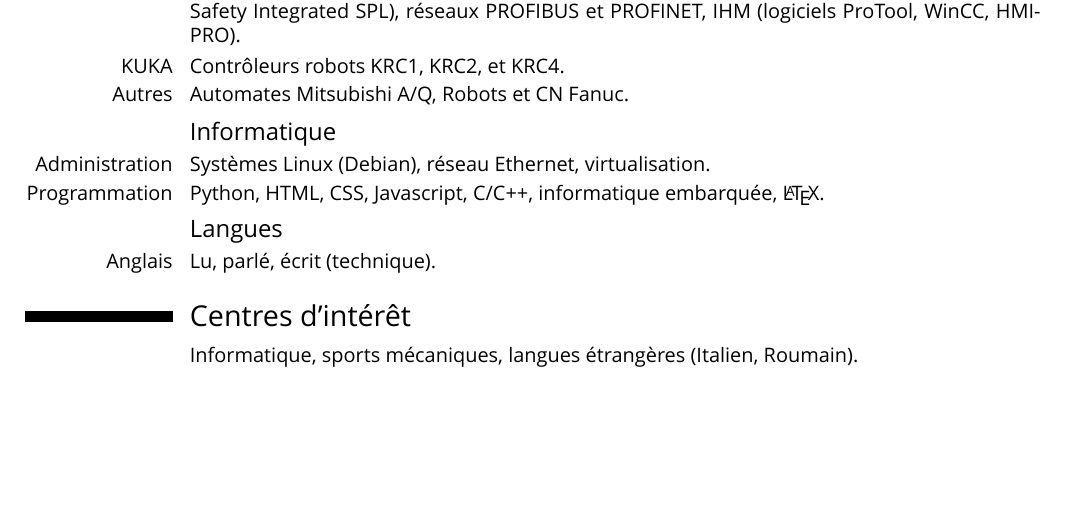
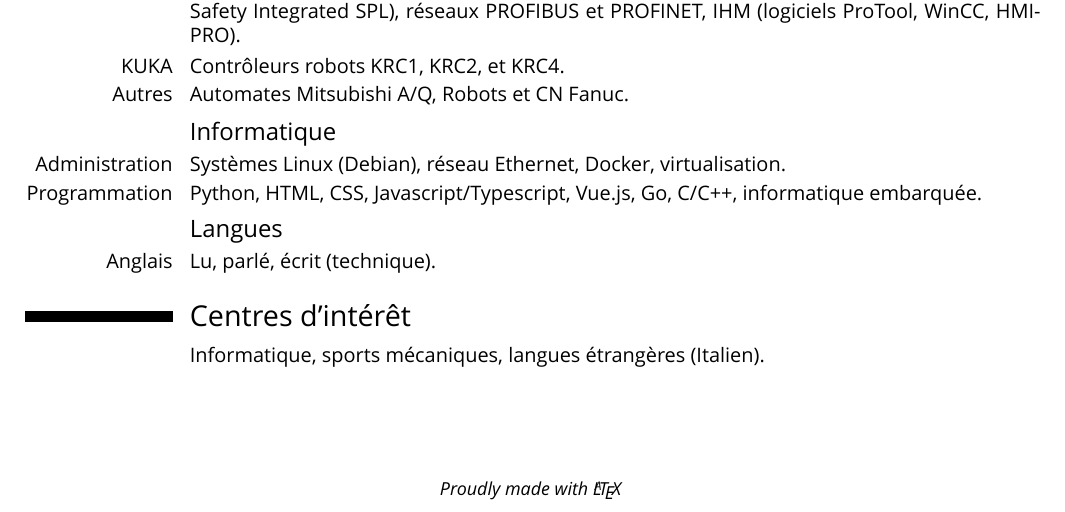
Before and after one commit to cailloumajor/curriculum-vitae, a LaTeX CV (CV.tex): part of the page, cut so that both start at the same text, the shorter picture padded with empty space. Compiled offline with XeLaTeX.

Commit message:
Update skills

```diff
--- a/CV.tex
+++ b/CV.tex
@@ -92,14 +92,18 @@
 \cvitem{Autres}{Automates Mitsubishi A/Q, Robots et CN Fanuc.}
 
 \subsection{Informatique}
-\cvitem{Administration}{Systèmes Linux (Debian), réseau Ethernet, virtualisation.}
-\cvitem{Programmation}{Python, HTML, CSS, Javascript, C/C++, informatique
-  embarquée, \LaTeX.}
+\cvitem{Administration}{Systèmes Linux (Debian), réseau Ethernet, Docker, virtualisation.}
+\cvitem{Programmation}{Python, HTML, CSS, Javascript/Typescript, Vue.js, Go, C/C++, informatique
+  embarquée.}
 
 \subsection{Langues}
 \cvitem{Anglais}{Lu, parlé, écrit (technique).}
 
 \section{Centres d'intérêt}
-\cvitem{}{Informatique, sports mécaniques, langues étrangères (Italien, Roumain).}
+\cvitem{}{Informatique, sports mécaniques, langues étrangères (Italien).}
+
+\vfill
+\enlargethispage{\footskip}
+\centering\textit{\small Proudly made with \LaTeX}
 
 \end{document}
```
